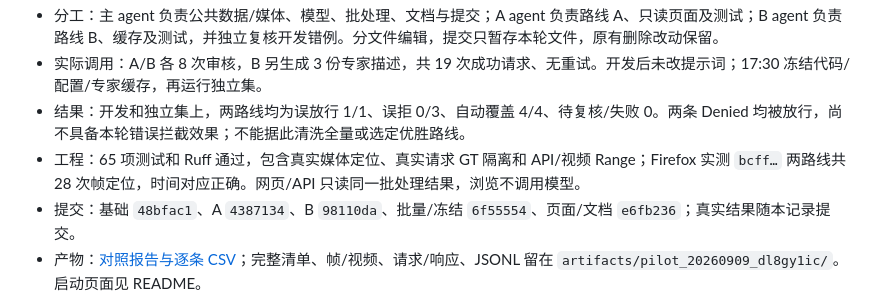
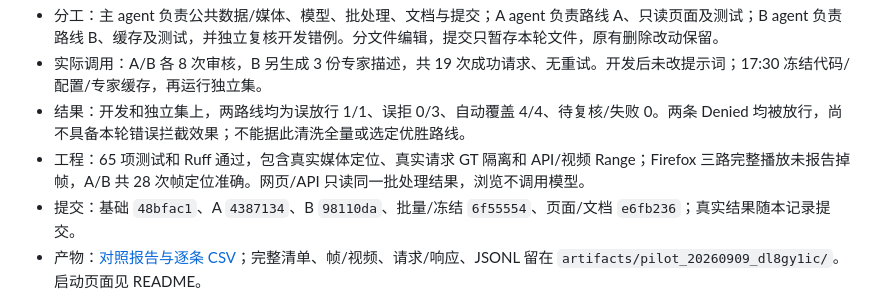
Before and after one commit to hmliunian/data-citadel, a Markdown page: agent.md, the part around the change. Drawn GitHub-style.

```diff
--- a/agent.md
+++ b/agent.md
@@ -54,7 +54,7 @@
 - 分工：主 agent 负责公共数据/媒体、模型、批处理、文档与提交；A agent 负责路线 A、只读页面及测试；B agent 负责路线 B、缓存及测试，并独立复核开发错例。分文件编辑，提交只暂存本轮文件，原有删除改动保留。
 - 实际调用：A/B 各 8 次审核，B 另生成 3 份专家描述，共 19 次成功请求、无重试。开发后未改提示词；17:30 冻结代码/配置/专家缓存，再运行独立集。
 - 结果：开发和独立集上，两路线均为误放行 1/1、误拒 0/3、自动覆盖 4/4、待复核/失败 0。两条 Denied 均被放行，尚不具备本轮错误拦截效果；不能据此清洗全量或选定优胜路线。
-- 工程：65 项测试和 Ruff 通过，包含真实媒体定位、真实请求 GT 隔离和 API/视频 Range；Firefox 实测 `bcff…` 两路线共 28 次帧定位，时间对应正确。网页/API 只读同一批处理结果，浏览不调用模型。
+- 工程：65 项测试和 Ruff 通过，包含真实媒体定位、真实请求 GT 隔离和 API/视频 Range；Firefox 三路完整播放未报告掉帧，A/B 共 28 次帧定位准确。网页/API 只读同一批处理结果，浏览不调用模型。
 - 提交：基础 `48bfac1`、A `4387134`、B `98110da`、批量/冻结 `6f55554`、页面/文档 `e6fb236`；真实结果随本记录提交。
 - 产物：[对照报告与逐条 CSV](pilot_reports/20260909_dl8gy1ic.md)；完整清单、帧/视频、请求/响应、JSONL 留在 `artifacts/pilot_20260909_dl8gy1ic/`。启动页面见 README。
 - 用户反馈后复查：`bcff…` 约 5.5–5.8 秒明显下滑；`d292…` 约 5.6–5.8 秒也有一侧夹持脱离、回落，未证实落地或再抓取。`bcff…` 原输入真实重测 A/B 均仍判正确；候选加密为 0.25 秒、76 帧后 A 仍判正确。额外 3 次诊断调用不计入原独立成绩。
```
Also changed, not shown: pilot_reports/20260909_dl8gy1ic.md (+1 -1 lines).
